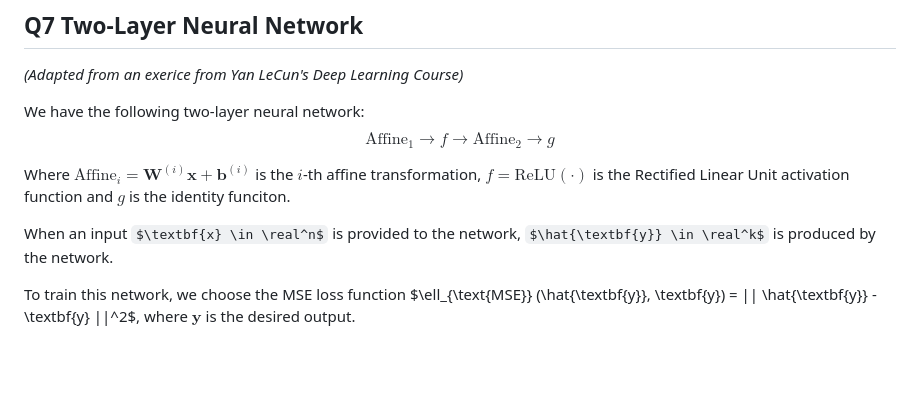
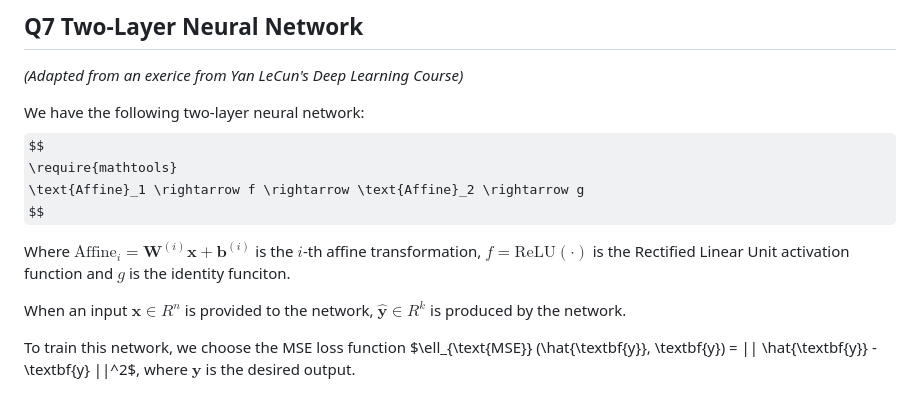
Before and after one commit to BU-Spark/ml-549-course, a Markdown page: homeworks/spring23_hw1/hw1_nn_solution.md, the part around the change. Drawn GitHub-style; some formulas as TeX source; blank space fills up the shorter version.

Commit message:
try loading math extension

```diff
--- a/homeworks/spring23_hw1/hw1_nn_solution.md
+++ b/homeworks/spring23_hw1/hw1_nn_solution.md
@@ -8,13 +8,14 @@ _(Adapted from an exerice from Yan LeCun's Deep Learning Course)_
 
 We have the following two-layer neural network:
 $$
+\require{mathtools}
 \text{Affine}_1 \rightarrow f \rightarrow \text{Affine}_2 \rightarrow g
 $$
 
 Where $\text{Affine}_i  = \textbf{W}^{(i)}\textbf{x} + \textbf{b}^{(i)}$ is the $i$-th affine transformation, $f = \text{ReLU}(\cdot)$ is the Rectified Linear Unit activation function and $g$ is the identity funciton.
 
-When an input $\textbf{x} \in \real^n$ is provided to the network,
-$\hat{\textbf{y}} \in \real^k$ is produced by the network.
+When an input $\textbf{x} \in R^n$ is provided to the network,
+$\hat{\textbf{y}} \in R^k$ is produced by the network.
 
 To train this network, we choose the MSE loss function
 $\ell_{\text{MSE}} (\hat{\textbf{y}}, \textbf{y}) =
```
